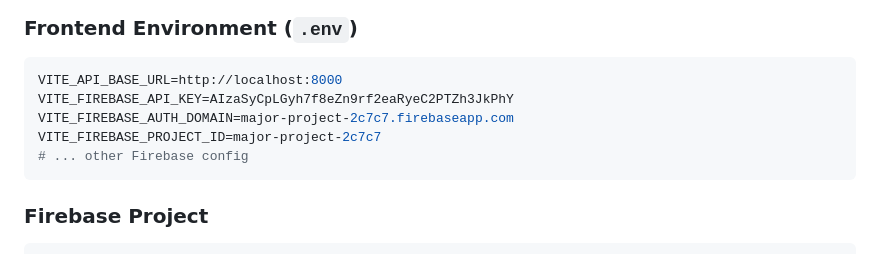
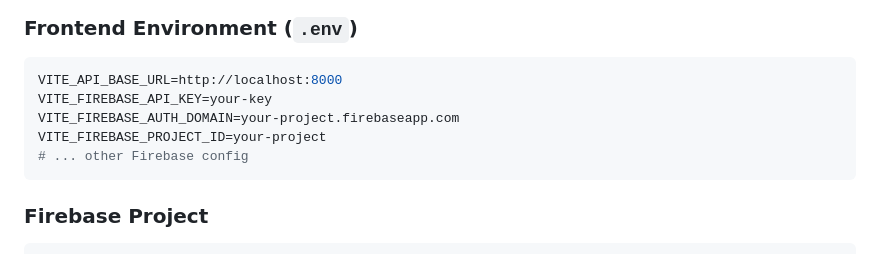
Before and after one commit to Naga0203/smart-health-intelligence-system, a Markdown page: README_CONNECTION.md, the part around the change. Drawn GitHub-style.

Commit message:
Replace Firebase keys with placeholders
Updated Firebase configuration placeholders in README.

````diff
--- a/README_CONNECTION.md
+++ b/README_CONNECTION.md
@@ -188,9 +188,9 @@ CORS_ALLOWED_ORIGINS=http://localhost:3000
 ### Frontend Environment (`.env`)
 ```bash
 VITE_API_BASE_URL=http://localhost:8000
-VITE_FIREBASE_API_KEY=AIzaSyCpLGyh7f8eZn9rf2eaRyeC2PTZh3JkPhY
-VITE_FIREBASE_AUTH_DOMAIN=major-project-2c7c7.firebaseapp.com
-VITE_FIREBASE_PROJECT_ID=major-project-2c7c7
+VITE_FIREBASE_API_KEY=your-key
+VITE_FIREBASE_AUTH_DOMAIN=your-project.firebaseapp.com
+VITE_FIREBASE_PROJECT_ID=your-project
 # ... other Firebase config
 ```
 
````
